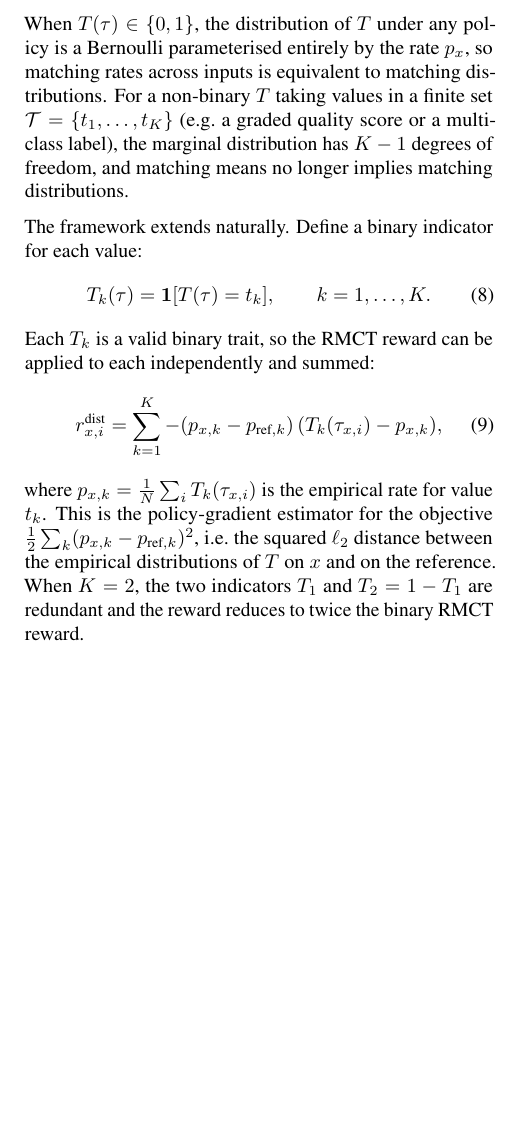
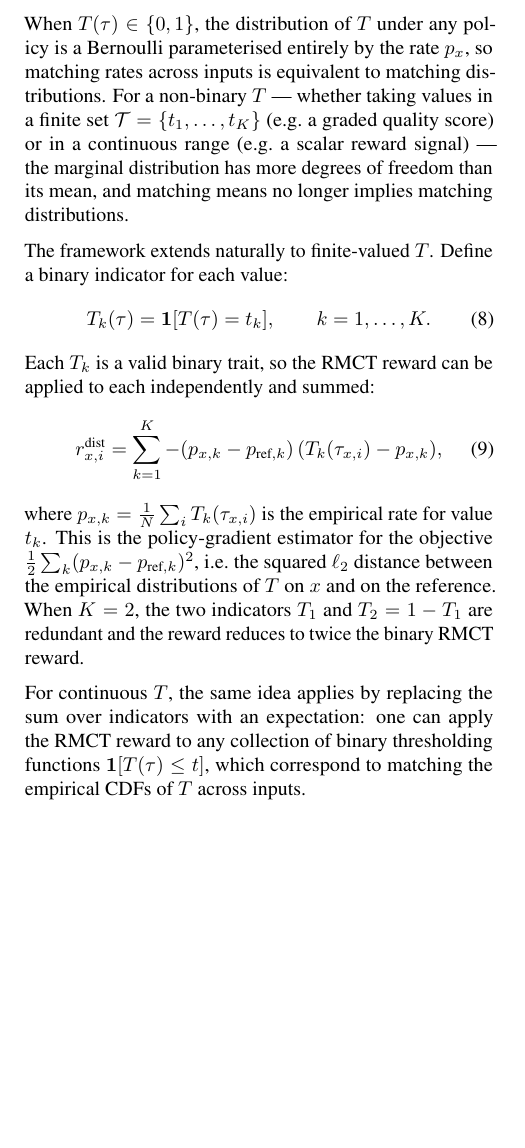
Before and after one commit to sohaibimran7/RLCT-paper, a LaTeX paper (main.tex): part of one column of page 11 of 18, cut so that both start at the same text, the shorter picture padded with empty space. Compiled offline with pdfLaTeX.

Commit message:
Extend distribution matching appendix to cover continuous T
https://claude.ai/code/session_01DqE8hY5zQ4sR1xj37SZKeH

```diff
--- a/main.tex
+++ b/main.tex
@@ -742,9 +742,9 @@ All experiments in this paper use $\alpha = 0$ (the consistency reward alone). T
 \section{Extension to distribution matching}
 \label{app:distribution-matching}
 
-When $T(\tau) \in \{0,1\}$, the distribution of $T$ under any policy is a Bernoulli parameterised entirely by the rate $p_x$, so matching rates across inputs is equivalent to matching distributions. For a non-binary $T$ taking values in a finite set $\mathcal{T} = \{t_1, \ldots, t_K\}$ (e.g.\ a graded quality score or a multi-class label), the marginal distribution has $K-1$ degrees of freedom, and matching means no longer implies matching distributions.
+When $T(\tau) \in \{0,1\}$, the distribution of $T$ under any policy is a Bernoulli parameterised entirely by the rate $p_x$, so matching rates across inputs is equivalent to matching distributions. For a non-binary $T$ — whether taking values in a finite set $\mathcal{T} = \{t_1, \ldots, t_K\}$ (e.g.\ a graded quality score) or in a continuous range (e.g.\ a scalar reward signal) — the marginal distribution has more degrees of freedom than its mean, and matching means no longer implies matching distributions.
 
-The framework extends naturally. Define a binary indicator for each value:
+The framework extends naturally to finite-valued $T$. Define a binary indicator for each value:
 \begin{equation}
 T_k(\tau) = \mathbf{1}[T(\tau) = t_k], \qquad k = 1, \ldots, K.
 \end{equation}
@@ -754,4 +754,6 @@ r^{\text{dist}}_{x,i} = \sum_{k=1}^{K} -(p_{x,k} - p_{\text{ref},k})\,(T_k(\tau_
 \end{equation}
 where $p_{x,k} = \frac{1}{N}\sum_i T_k(\tau_{x,i})$ is the empirical rate for value $t_k$. This is the policy-gradient estimator for the objective $\frac{1}{2}\sum_k (p_{x,k} - p_{\text{ref},k})^2$, i.e.\ the squared $\ell_2$ distance between the empirical distributions of $T$ on $x$ and on the reference. When $K=2$, the two indicators $T_1$ and $T_2 = 1 - T_1$ are redundant and the reward reduces to twice the binary RMCT reward.
 
+For continuous $T$, the same idea applies by replacing the sum over indicators with an expectation: one can apply the RMCT reward to any collection of binary thresholding functions $\mathbf{1}[T(\tau) \leq t]$, which correspond to matching the empirical CDFs of $T$ across inputs.
+
 \end{document}
```
